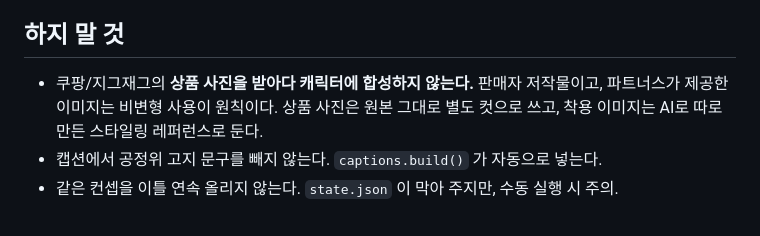
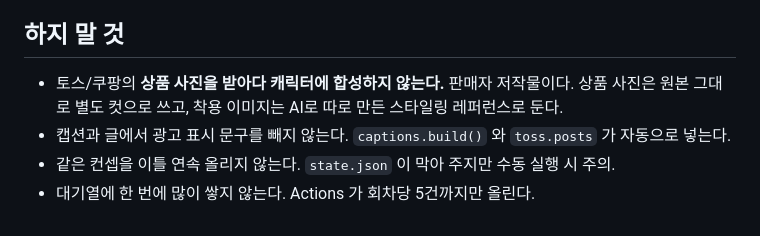
Before and after one commit to folderming/housewarming-invite, a Markdown page: autopilot/runbook/nightly.md, the part around one of its changes. Rendered like a GitHub page.

```diff
--- a/autopilot/runbook/nightly.md
+++ b/autopilot/runbook/nightly.md
@@ -84,8 +66,10 @@ print(build(sorted(Path('out/tracks').glob('*.mp3')), Path('out/cover.png'),
 
 ## 하지 말 것
 
-- 쿠팡/지그재그의 **상품 사진을 받아다 캐릭터에 합성하지 않는다.** 판매자 저작물이고,
-  파트너스가 제공한 이미지는 비변형 사용이 원칙이다. 상품 사진은 원본 그대로 별도
-  컷으로 쓰고, 착용 이미지는 AI로 따로 만든 스타일링 레퍼런스로 둔다.
-- 캡션에서 공정위 고지 문구를 빼지 않는다. `captions.build()` 가 자동으로 넣는다.
-- 같은 컨셉을 이틀 연속 올리지 않는다. `state.json` 이 막아 주지만, 수동 실행 시 주의.
+- 토스/쿠팡의 **상품 사진을 받아다 캐릭터에 합성하지 않는다.** 판매자 저작물이다.
+  상품 사진은 원본 그대로 별도 컷으로 쓰고, 착용 이미지는 AI로 따로 만든 스타일링
+  레퍼런스로 둔다.
+- 캡션과 글에서 광고 표시 문구를 빼지 않는다. `captions.build()` 와 `toss.posts`
+  가 자동으로 넣는다.
+- 같은 컨셉을 이틀 연속 올리지 않는다. `state.json` 이 막아 주지만 수동 실행 시 주의.
+- 대기열에 한 번에 많이 쌓지 않는다. Actions 가 회차당 5건까지만 올린다.
```
Also changed, not shown: other parts of autopilot/runbook/nightly.md (+35 -53 lines).
